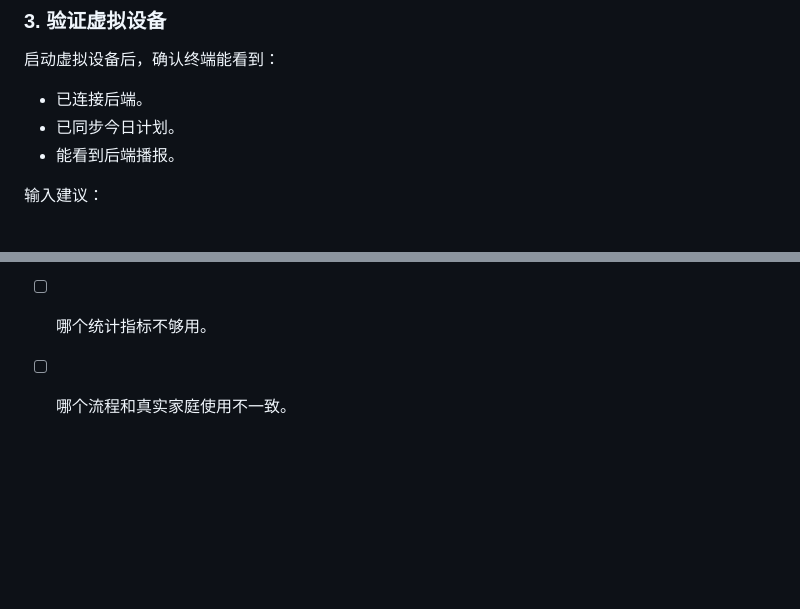
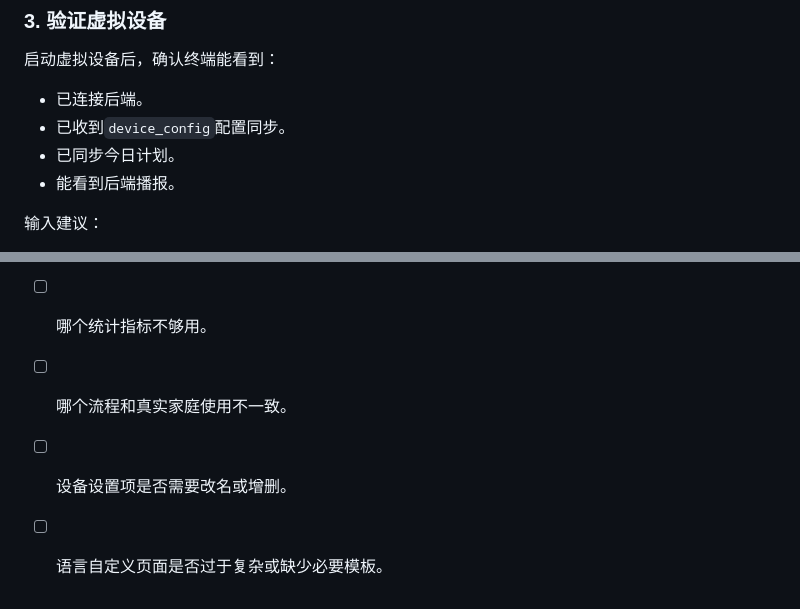
Before and after one commit to undustcover/child_study_system, a Markdown page: 开发/P1-A阶段8用户验收清单.md, 2 parts joined by grey strips. Rendered like a GitHub page; blank space fills up the shorter version.

```diff
--- a/开发/P1-A阶段8用户验收清单.md
+++ b/开发/P1-A阶段8用户验收清单.md
@@ -97,6 +116,7 @@ POST http://localhost:8000/api/daily-tasks/generate?date=YYYY-MM-DD
 启动虚拟设备后，确认终端能看到：
 
 - 已连接后端。
+- 已收到`device_config`配置同步。
 - 已同步今日计划。
 - 能看到后端播报。
 
@@ -177,3 +247,5 @@ http://localhost:8000/corrections
 - [ ] 哪个设备回复不自然。
 - [ ] 哪个统计指标不够用。
 - [ ] 哪个流程和真实家庭使用不一致。
+- [ ] 设备设置项是否需要改名或增删。
+- [ ] 语言自定义页面是否过于复杂或缺少必要模板。
```
Also changed, not shown: other parts of 开发/P1-A阶段8用户验收清单.md (+71 -2 lines).
